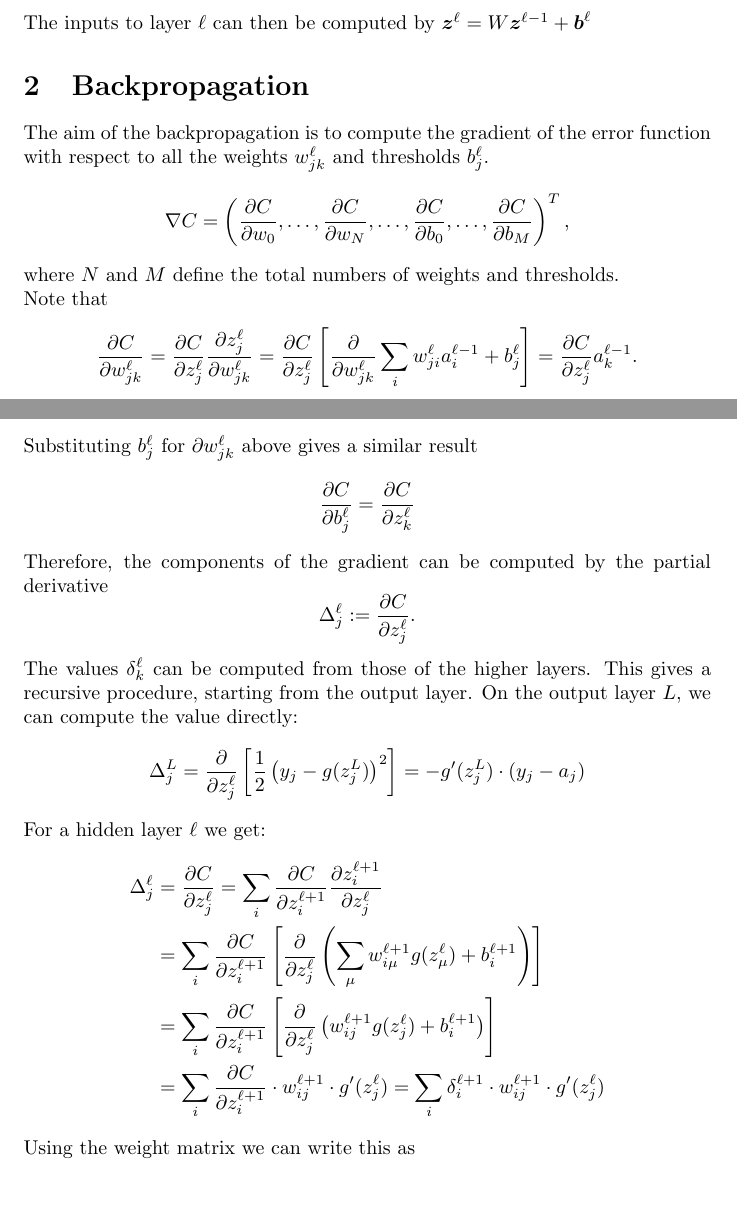
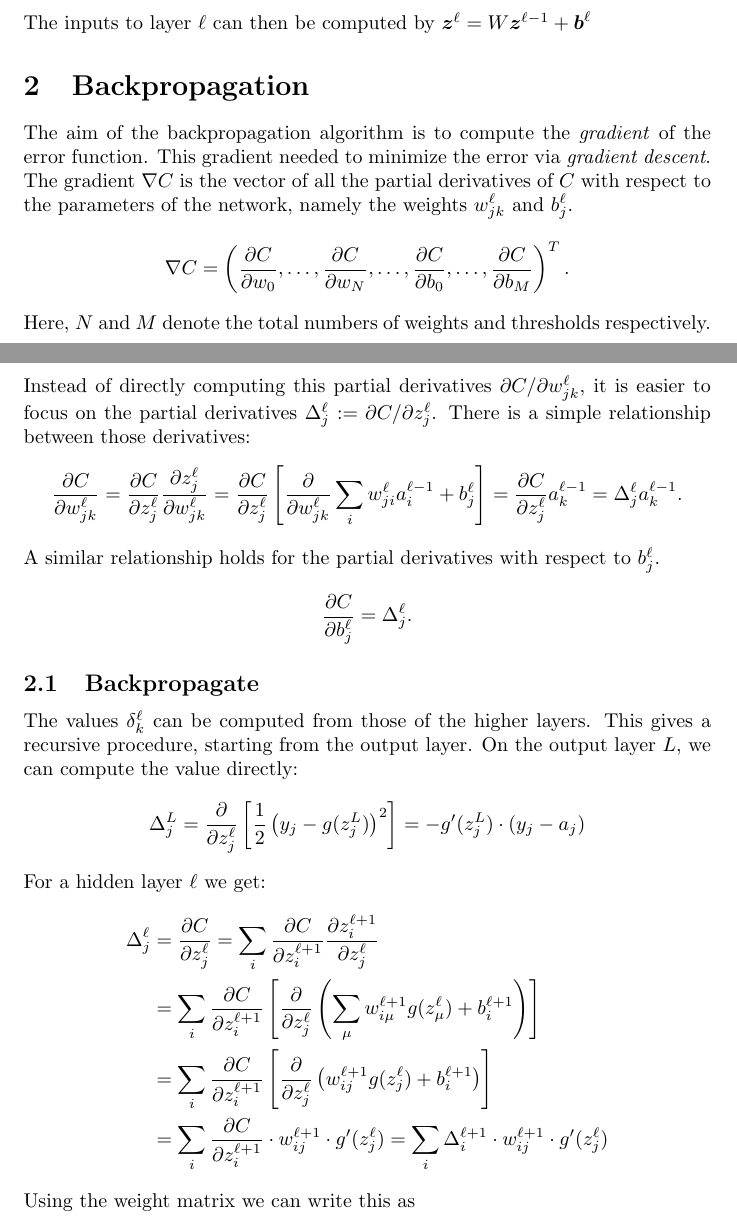
Before and after one commit to jtom77/ai, a LaTeX document (backprop.tex): two parts of pages 1 and 2 of 3, joined at a grey line, cut so that both start at the same text, the shorter picture padded with empty space. Compiled offline with pdfLaTeX.

Commit message:
Save changes to temporary branch

```diff
--- a/backprop.tex
+++ b/backprop.tex
@@ -40,36 +38,41 @@
 
     \section{Backpropagation}
 
-    The aim of the backpropagation is to compute the gradient of the error function with
-    respect to all the weights $w_{jk}^\ell$ and thresholds $b_j^\ell$.
+    The aim of the backpropagation algorithm is to compute the \textit{gradient} of the
+    error function. This gradient needed to minimize the error via \textit{gradient descent}.
+
+    The gradient $\nabla C$ is the vector of all the partial derivatives of $C$ with respect to
+    the parameters of the network, namely the weights $w_{jk}^\ell$ and $b_j^\ell$.
     \[
       \nabla C =
       \left(\frac{\partial C}{\partial w_0},
       \ldots,\frac{\partial C}{\partial w_N},
       \ldots,\frac{\partial C}{\partial b_0},
       \ldots,\frac{\partial C}{\partial b_M}
-    \right)^T,
+    \right)^T.
     \]
-    where $N$ and $M$ define the total numbers of weights and thresholds.
+    Here, $N$ and $M$ denote the total numbers of weights and thresholds respectively.
 
-    Note that
+    Instead of directly computing this partial derivatives
+    $\partial C/ \partial w_{jk}^\ell$, it is easier to focus on the
+    partial derivatives $\Delta_j^\ell := \partial C/ \partial z_j^\ell$. There is a simple relationship between
+    those derivatives:
     \[
         \frac{\partial C}{\partial w_{jk}^\ell} =
         \frac{\partial C}{\partial z_j^\ell}
         \frac{\partial z_j^\ell}{\partial w_{jk}^\ell} =
         \frac{\partial C}{\partial z_j^\ell}
         \left[ \frac{\partial}{\partial w_{jk}^\ell} \sum_i w_{ji}^\ell a_{i}^{\ell-1} + b_j^\ell \right] =
-        \frac{\partial C}{\partial z_j^\ell} a_{k}^{\ell-1}.
+        \frac{\partial C}{\partial z_j^\ell} a_{k}^{\ell-1}
+        = \Delta_j^\ell a_k^{\ell-1}.
     \]
-    Substituting $b_j^\ell$ for $\partial w_{jk}^\ell$ above gives a similar result
+    A similar relationship holds for the partial derivatives with respect to $b_j^\ell$.
     \[
-        \frac{\partial C}{\partial b_{j}^\ell} = \frac{\partial C}{\partial z_k^\ell}
+        \frac{\partial C}{\partial b_{j}^\ell} = \Delta_j^\ell.
     \]
 
-    Therefore, the components of the gradient can be computed by the partial derivative
-    \[
-        \Delta_j^\ell := \frac{\partial C}{\partial z_j^\ell}.
-    \]
+    \subsection{Backpropagate}
+
     The values $\delta_k^\ell$ can be computed from those of the higher layers.
     This gives a recursive procedure, starting from the output layer.
     On the output layer $L$, we can compute the value directly:
@@ -97,7 +100,7 @@
         \frac{\partial C}{\partial z_i^{\ell+1}}
         \cdot w_{i j}^{\ell+1} \cdot g'(z_j^\ell)
         = \sum_{i}
-        \delta_i^{\ell+1}
+        \Delta_i^{\ell+1}
         \cdot w_{i j}^{\ell+1} \cdot g'(z_j^\ell)
     \end{align*}
     Using the weight matrix we can write this as
```
Also changed, not shown: backprop.tex (2 more changed lines).
